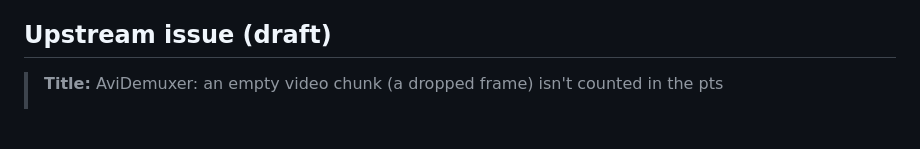
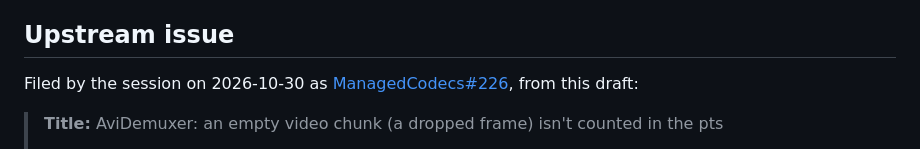
Before and after one commit to bisforboman/shotdetector-web, a Markdown page: docs/decisions/2026-10-30-mjpeg-avi.md, the part around the change. Rendered like a GitHub page; blank space fills up the shorter version.

Commit message:
Decision: the empty-chunk issue filed as ManagedCodecs#226
Co-Authored-By: Claude Opus 5.5 <noreply@anthropic.com>
Claude-Session: https://claude.ai/code/session_015S5PSL3E3rDERy7oRUqrcF

```diff
--- a/docs/decisions/2026-10-30-mjpeg-avi.md
+++ b/docs/decisions/2026-10-30-mjpeg-avi.md
@@ -119,7 +119,10 @@ Put to the owner with AskUserQuestion on 2026-10-30; the owner chose the recomme
 4. **ManagedCodecs' empty chunk:** chosen: an issue filed in bisforboman/ManagedCodecs by the session, the draft
    below; or left for the owner to file.
 
-## Upstream issue (draft)
+## Upstream issue
+
+Filed by the session on 2026-10-30 as
+[ManagedCodecs#226](https://github.com/bisforboman/ManagedCodecs/issues/226), from this draft:
 
 > **Title:** AviDemuxer: an empty video chunk (a dropped frame) isn't counted in the pts
 >
```
